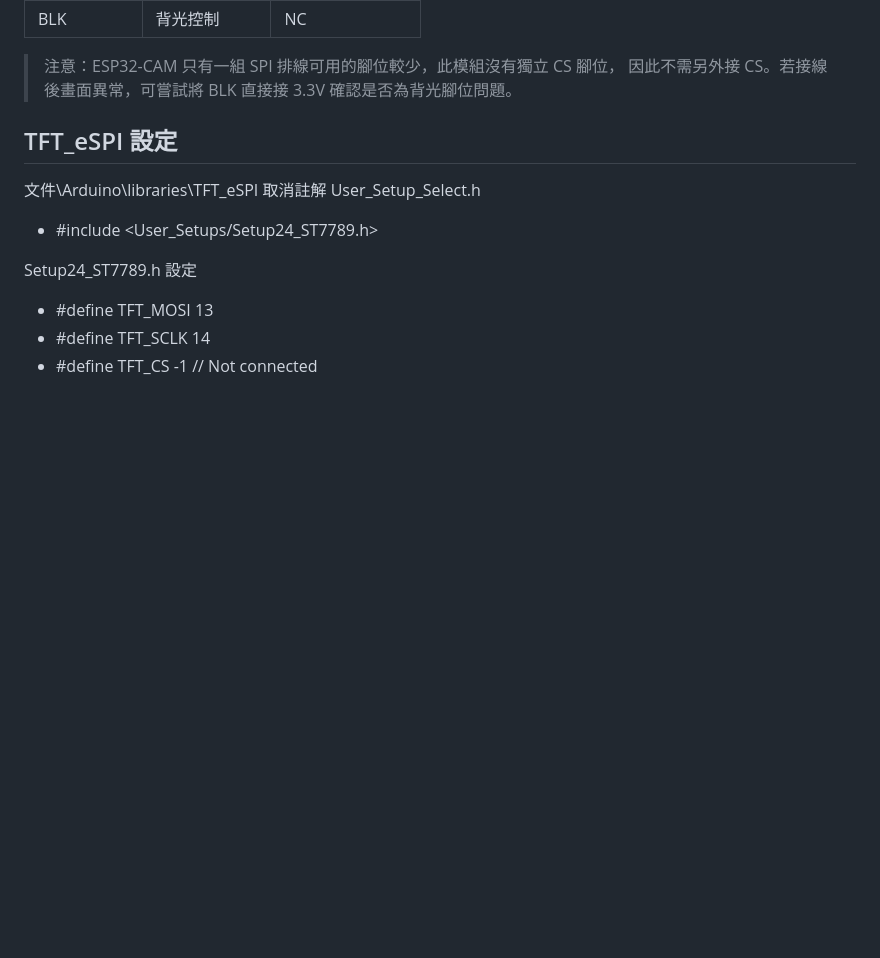
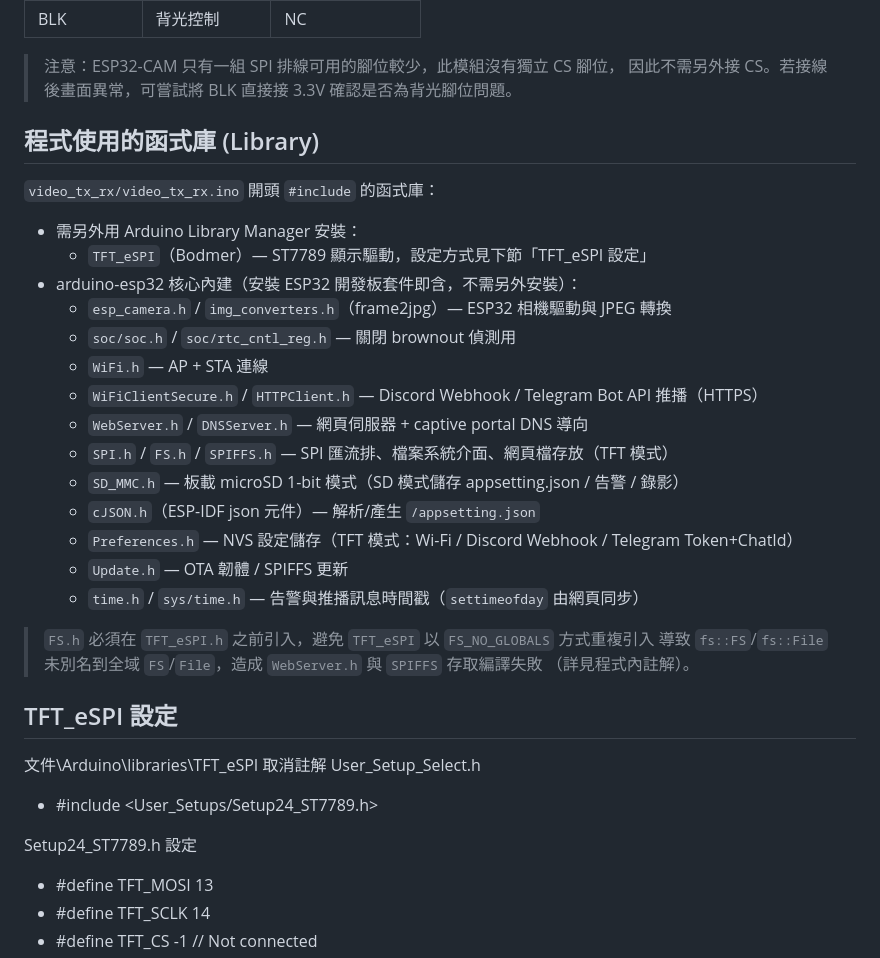
Before and after one commit to LenShi1989/esp32cam_video_stream, a Markdown page: CLAUDE.md, the part around the change. Drawn GitHub-style; blank space fills up the shorter version.

Commit message:
feat: 更新函式庫列表，新增相關依賴與說明以支援功能擴展

```diff
--- a/CLAUDE.md
+++ b/CLAUDE.md
@@ -40,6 +40,29 @@
 
 > 注意：ESP32-CAM 只有一組 SPI 排線可用的腳位較少，此模組沒有獨立 CS 腳位，
 > 因此不需另外接 CS。若接線後畫面異常，可嘗試將 BLK 直接接 3.3V 確認是否為背光腳位問題。
+
+## 程式使用的函式庫 (Library)
+
+`video_tx_rx/video_tx_rx.ino` 開頭 `#include` 的函式庫：
+
+- 需另外用 Arduino Library Manager 安裝：
+  - `TFT_eSPI`（Bodmer）— ST7789 顯示驅動，設定方式見下節「TFT_eSPI 設定」
+- arduino-esp32 核心內建（安裝 ESP32 開發板套件即含，不需另外安裝）：
+  - `esp_camera.h` / `img_converters.h`（frame2jpg）— ESP32 相機驅動與 JPEG 轉換
+  - `soc/soc.h` / `soc/rtc_cntl_reg.h` — 關閉 brownout 偵測用
+  - `WiFi.h` — AP + STA 連線
+  - `WiFiClientSecure.h` / `HTTPClient.h` — Discord Webhook / Telegram Bot API 推播（HTTPS）
+  - `WebServer.h` / `DNSServer.h` — 網頁伺服器 + captive portal DNS 導向
+  - `SPI.h` / `FS.h` / `SPIFFS.h` — SPI 匯流排、檔案系統介面、網頁檔存放（TFT 模式）
+  - `SD_MMC.h` — 板載 microSD 1-bit 模式（SD 模式儲存 appsetting.json / 告警 / 錄影）
+  - `cJSON.h`（ESP-IDF json 元件）— 解析/產生 `/appsetting.json`
+  - `Preferences.h` — NVS 設定儲存（TFT 模式：Wi-Fi / Discord Webhook / Telegram Token+ChatId）
+  - `Update.h` — OTA 韌體 / SPIFFS 更新
+  - `time.h` / `sys/time.h` — 告警與推播訊息時間戳（`settimeofday` 由網頁同步）
+
+> `FS.h` 必須在 `TFT_eSPI.h` 之前引入，避免 `TFT_eSPI` 以 `FS_NO_GLOBALS` 方式重複引入
+> 導致 `fs::FS`/`fs::File` 未別名到全域 `FS`/`File`，造成 `WebServer.h` 與 `SPIFFS` 存取編譯失敗
+> （詳見程式內註解）。
 
 ## TFT_eSPI 設定
 
```
